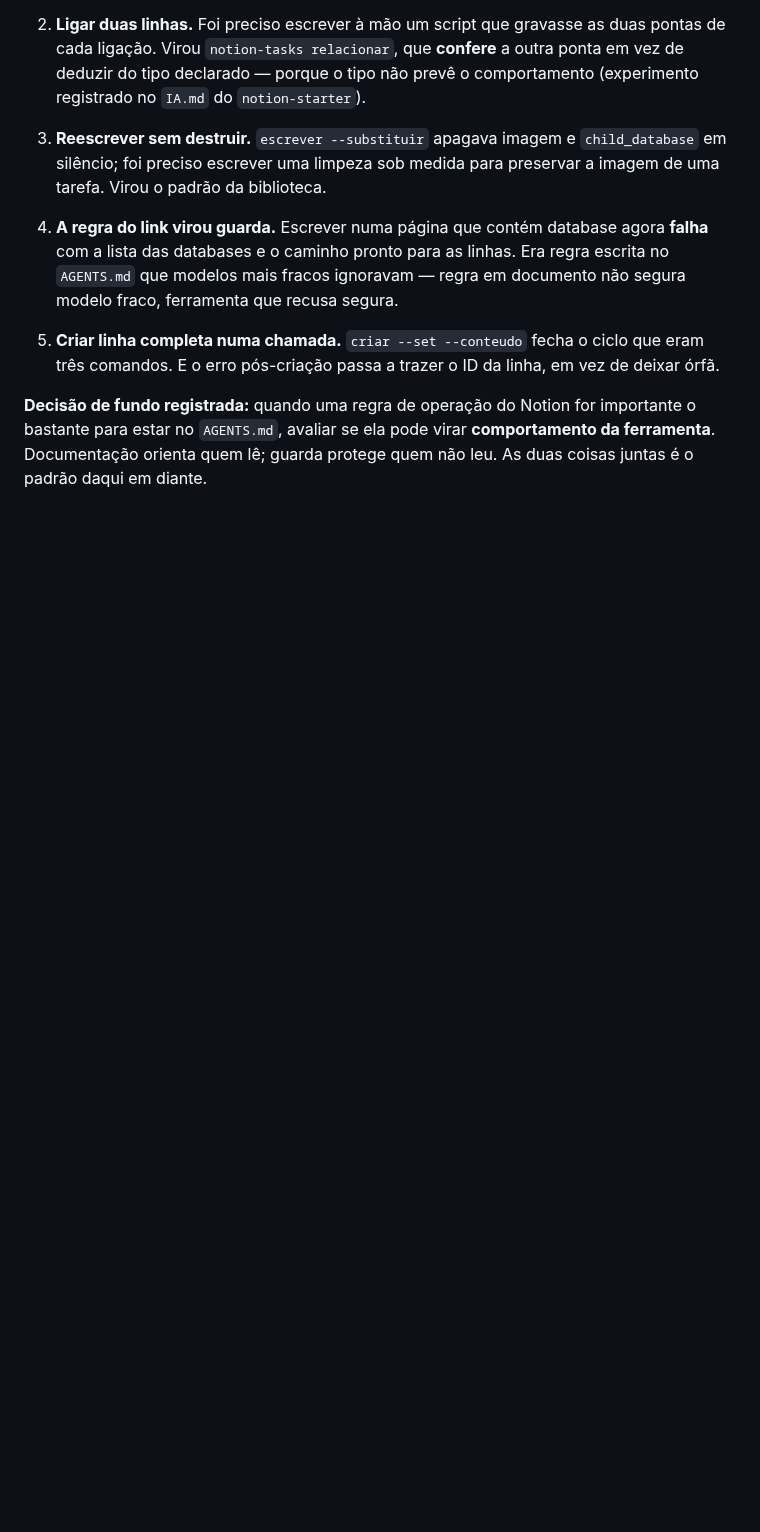
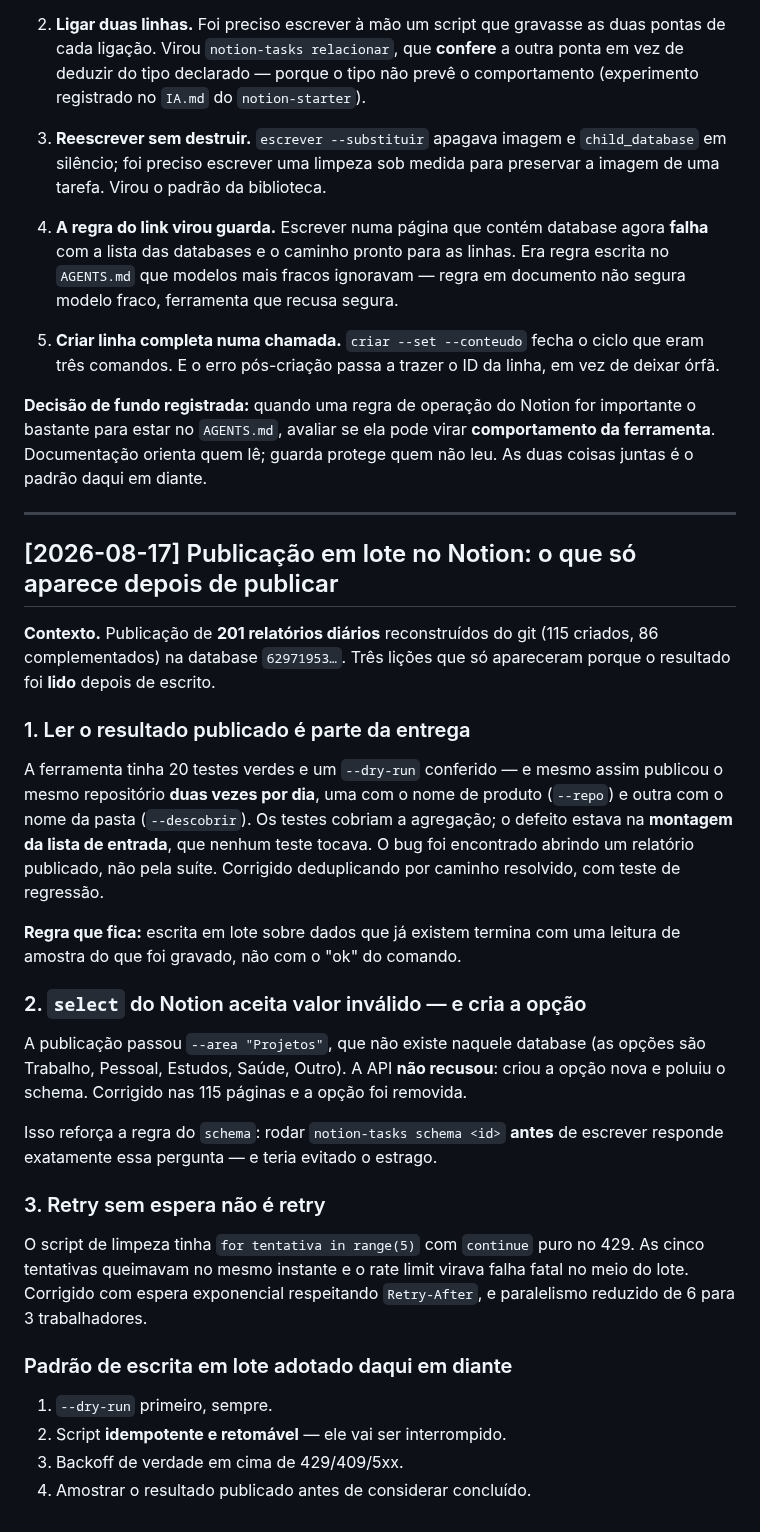
Before and after one commit to Felipe-Alcantara/Automa-es-do-Notion, a Markdown page: IA.md, the part around the change. Rendered like a GitHub page; blank space fills up the shorter version.

Commit message:
docs: registra as licoes da publicacao em lote de 201 relatorios
Co-Authored-By: Claude Opus 5 <noreply@anthropic.com>

```diff
--- a/IA.md
+++ b/IA.md
@@ -512,3 +512,47 @@ mudança nos módulos, não anotação. Detalhes técnicos nos `IA.md` de
 importante o bastante para estar no `AGENTS.md`, avaliar se ela pode virar
 **comportamento da ferramenta**. Documentação orienta quem lê; guarda protege
 quem não leu. As duas coisas juntas é o padrão daqui em diante.
+
+---
+
+## [2026-08-17] Publicação em lote no Notion: o que só aparece depois de publicar
+
+**Contexto.** Publicação de **201 relatórios diários** reconstruídos do git (115
+criados, 86 complementados) na database `62971953…`. Três lições que só
+apareceram porque o resultado foi **lido** depois de escrito.
+
+### 1. Ler o resultado publicado é parte da entrega
+
+A ferramenta tinha 20 testes verdes e um `--dry-run` conferido — e mesmo assim
+publicou o mesmo repositório **duas vezes por dia**, uma com o nome de produto
+(`--repo`) e outra com o nome da pasta (`--descobrir`). Os testes cobriam a
+agregação; o defeito estava na **montagem da lista de entrada**, que nenhum
+teste tocava. O bug foi encontrado abrindo um relatório publicado, não pela
+suíte. Corrigido deduplicando por caminho resolvido, com teste de regressão.
+
+**Regra que fica:** escrita em lote sobre dados que já existem termina com uma
+leitura de amostra do que foi gravado, não com o "ok" do comando.
+
+### 2. `select` do Notion aceita valor inválido — e cria a opção
+
+A publicação passou `--area "Projetos"`, que não existe naquele database (as
+opções são Trabalho, Pessoal, Estudos, Saúde, Outro). A API **não recusou**:
+criou a opção nova e poluiu o schema. Corrigido nas 115 páginas e a opção foi
+removida.
+
+Isso reforça a regra do `schema`: rodar `notion-tasks schema <id>` **antes** de
+escrever responde exatamente essa pergunta — e teria evitado o estrago.
+
+### 3. Retry sem espera não é retry
+
+O script de limpeza tinha `for tentativa in range(5)` com `continue` puro no
+429. As cinco tentativas queimavam no mesmo instante e o rate limit virava
+falha fatal no meio do lote. Corrigido com espera exponencial respeitando
+`Retry-After`, e paralelismo reduzido de 6 para 3 trabalhadores.
+
+### Padrão de escrita em lote adotado daqui em diante
+
+1. `--dry-run` primeiro, sempre.
+2. Script **idempotente e retomável** — ele vai ser interrompido.
+3. Backoff de verdade em cima de 429/409/5xx.
+4. Amostrar o resultado publicado antes de considerar concluído.
```
